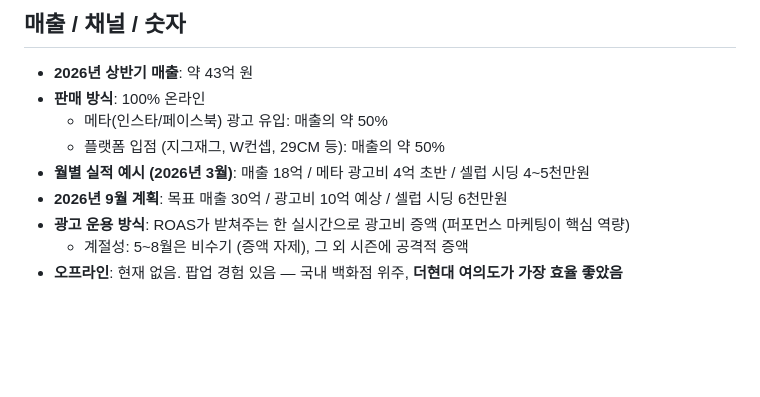
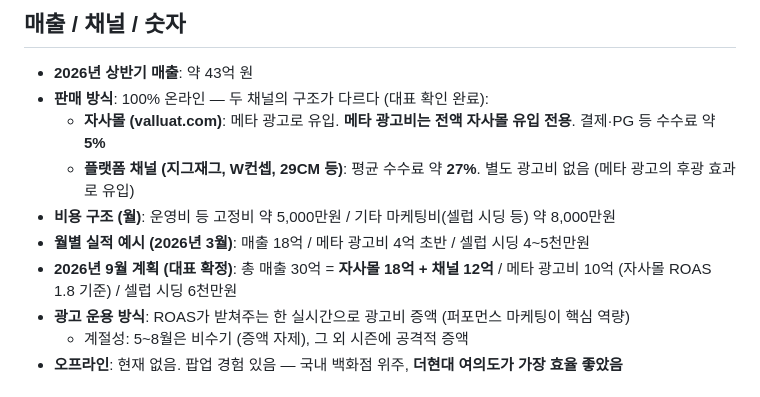
Before and after one commit to ronkim01/ideal-guide, a Markdown page: company/business.md, the part around the change. GitHub-like rendering; blank space fills up the shorter version.

```diff
--- a/company/business.md
+++ b/company/business.md
@@ -42,11 +42,12 @@
 ## 매출 / 채널 / 숫자
 
 - **2026년 상반기 매출**: 약 43억 원
-- **판매 방식**: 100% 온라인
-  - 메타(인스타/페이스북) 광고 유입: 매출의 약 50%
-  - 플랫폼 입점 (지그재그, W컨셉, 29CM 등): 매출의 약 50%
+- **판매 방식**: 100% 온라인 — 두 채널의 구조가 다르다 (대표 확인 완료):
+  - **자사몰 (valluat.com)**: 메타 광고로 유입. **메타 광고비는 전액 자사몰 유입 전용**. 결제·PG 등 수수료 약 **5%**
+  - **플랫폼 채널 (지그재그, W컨셉, 29CM 등)**: 평균 수수료 약 **27%**. 별도 광고비 없음 (메타 광고의 후광 효과로 유입)
+- **비용 구조 (월)**: 운영비 등 고정비 약 5,000만원 / 기타 마케팅비(셀럽 시딩 등) 약 8,000만원
 - **월별 실적 예시 (2026년 3월)**: 매출 18억 / 메타 광고비 4억 초반 / 셀럽 시딩 4~5천만원
-- **2026년 9월 계획**: 목표 매출 30억 / 광고비 10억 예상 / 셀럽 시딩 6천만원
+- **2026년 9월 계획 (대표 확정)**: 총 매출 30억 = **자사몰 18억 + 채널 12억** / 메타 광고비 10억 (자사몰 ROAS 1.8 기준) / 셀럽 시딩 6천만원
 - **광고 운용 방식**: ROAS가 받쳐주는 한 실시간으로 광고비 증액 (퍼포먼스 마케팅이 핵심 역량)
   - 계절성: 5~8월은 비수기 (증액 자제), 그 외 시즌에 공격적 증액
 - **오프라인**: 현재 없음. 팝업 경험 있음 — 국내 백화점 위주, **더현대 여의도가 가장 효율 좋았음**
```
Also changed, not shown: company/strategy.md (+15 -0 lines).
